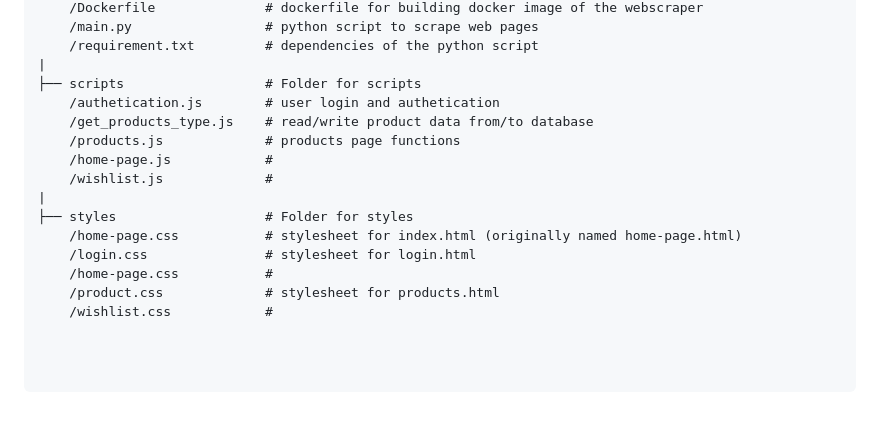
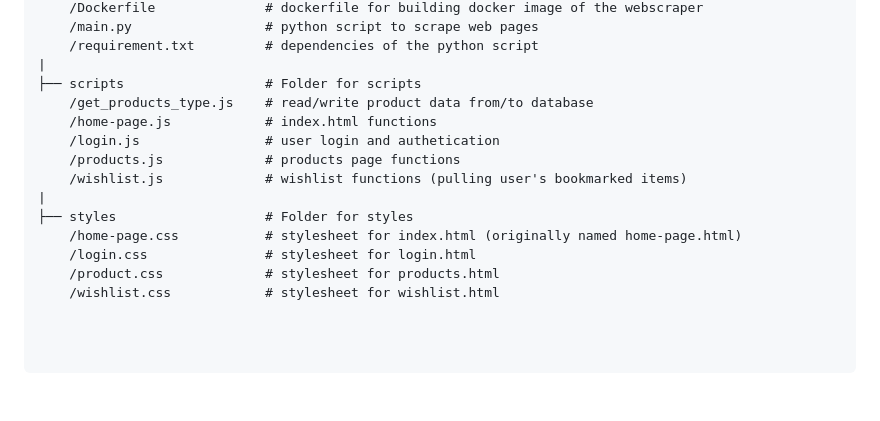
Before and after one commit to jakecurrie/1800_202310_DTC04, a Markdown page: README.md, the part around the change. Drawn GitHub-style.

```diff
--- a/README.md
+++ b/README.md
@@ -75,18 +75,17 @@ It has the following subfolders and files:
     /requirement.txt         # dependencies of the python script
 |
 ├── scripts                  # Folder for scripts
-    /authetication.js        # user login and authetication
     /get_products_type.js    # read/write product data from/to database
+    /home-page.js            # index.html functions
+    /login.js                # user login and authetication
     /products.js             # products page functions
-    /home-page.js            #
-    /wishlist.js             #
+    /wishlist.js             # wishlist functions (pulling user's bookmarked items)
 |
 ├── styles                   # Folder for styles
     /home-page.css           # stylesheet for index.html (originally named home-page.html)
     /login.css               # stylesheet for login.html
-    /home-page.css           #
     /product.css             # stylesheet for products.html
-    /wishlist.css            #
+    /wishlist.css            # stylesheet for wishlist.html
 
 
 
```
